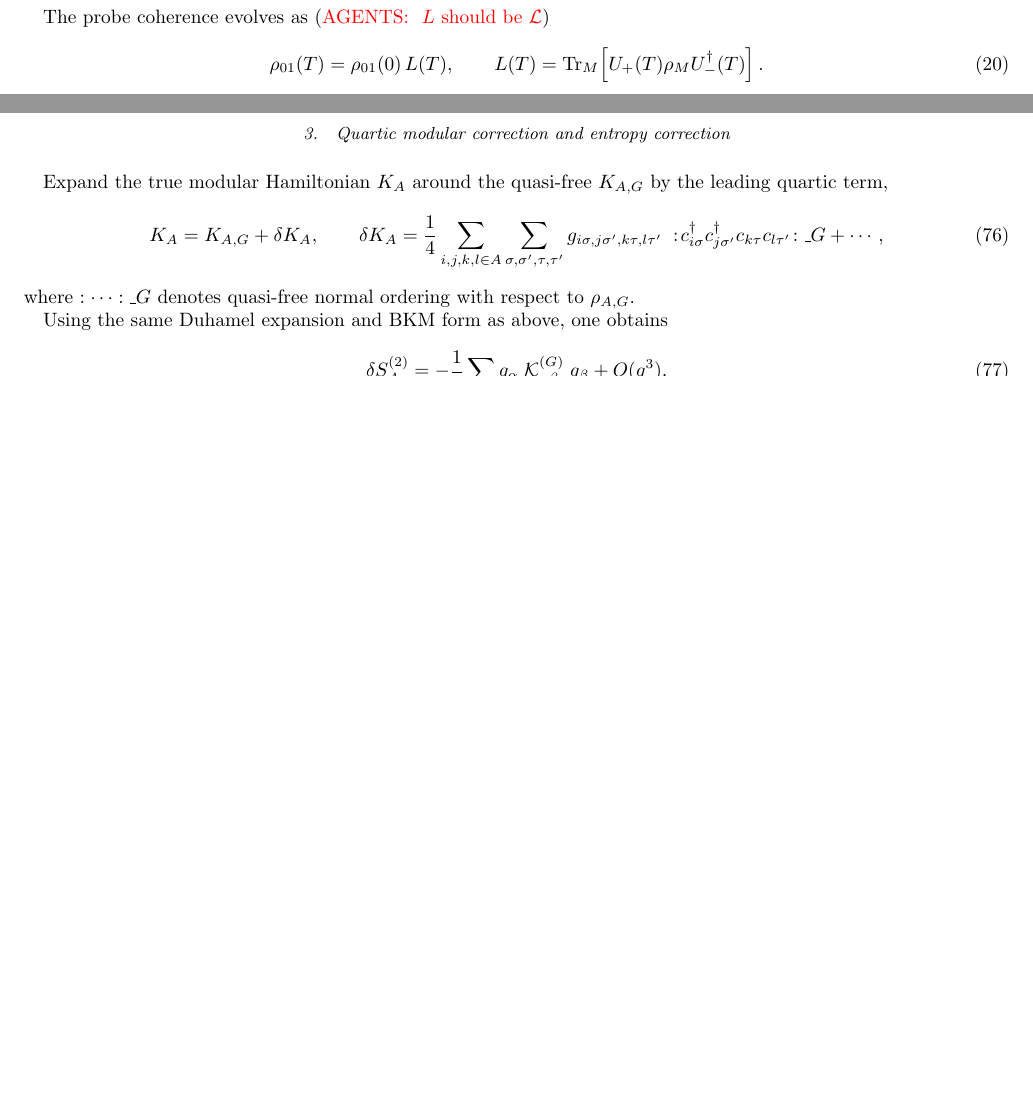
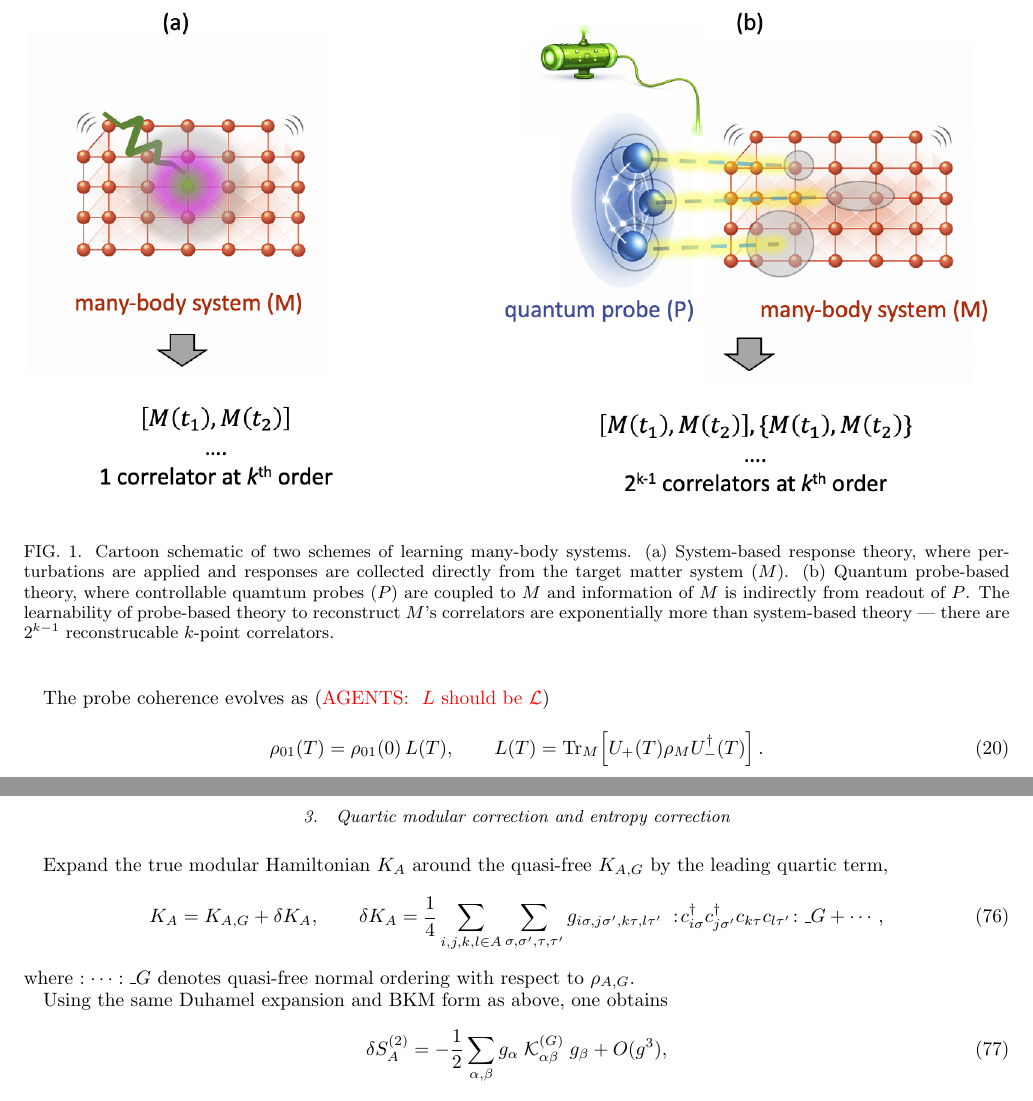
Before and after one commit to wenzhengd/QMUL_probe_advantage, a LaTeX paper (qmul_probe_Latex/main.tex): two parts of pages 5 and 12 of 13 before the commit and two parts of pages 5 and 13 of 13 after it, joined at a grey line, cut at the place of the change, the shorter picture padded with empty space. Compiled offline with pdfLaTeX.

Commit message:
Add-fig_1

```diff
--- a/qmul_probe_Latex/main.tex
+++ b/qmul_probe_Latex/main.tex
@@ -319,6 +319,16 @@ Thus, probe-based learning is not an extension of response theory but an open-qu
 Beside the above algebraic distinction, it is crucial to clarify the physical mechanism lies under the quantum probe that grants its advantage, in the language of open quantum systems.
 We emphasize that the tempararal correlation history of $M$, through $P-M$ enatanglement, can flow into $P$, a reminiscent of quantum non-Markovianity.
 
+\begin{figure}[htbp]
+  \centering
+  \includegraphics[width=1.0\textwidth]{figs/fig_1_demo.png}
+  \caption{Cartoon schematic of two schemes of learning many-body systems.
+  (a) System-based response theory, where perturbations are applied and responses are collected directly from the target matter system ($M$).
+  (b) Quantum probe-based theory, where controllable quamtum probes ($P$) are coupled to $M$ and information of $M$ is indirectly from readout of $P$.
+  The learnability of probe-based theory to reconstruct $M$'s correlators are exponentially more than system-based theory --- there are $2^{k-1}$ reconstrucable $k$-point correlators.
+  }
+  \label{fig:fig_1_demo}
+\end{figure}
 
 
 \section[3]{Quantum probe: learning decoherence beyond response theory}
```
Also changed, not shown: qmul_probe_Latex/ChatGPT Image Feb 10, 2026, 07_13_34 PM.png (deleted), qmul_probe_Latex/figs/5499eac5-2527-409f-bdb1-e7876708b2bb.png (renamed from qmul_probe_Latex/5499eac5-2527-409f-bdb1-e7876708b2bb.png), qmul_probe_Latex/figs/7a3f1f41-1740-4e47-9cd0-cde5da04eb25.png (renamed from qmul_probe_Latex/7a3f1f41-1740-4e47-9cd0-cde5da04eb25.png), qmul_probe_Latex/figs/ChatGPT Image Feb 10, 2026, 07_13_34 PM.png (added), qmul_probe_Latex/figs/ChatGPT Image Feb 15, 2026, 08_03_46 PM.png (added), qmul_probe_Latex/figs/ChatGPT Image Feb 15, 2026, 08_32_21 PM.png (added), qmul_probe_Latex/figs/fig_1_demo.png (added), qmul_probe_Latex/figs/probe_advantage_AI_teaser.png (added), qmul_probe_Latex/main.bbl, 9 other files.
